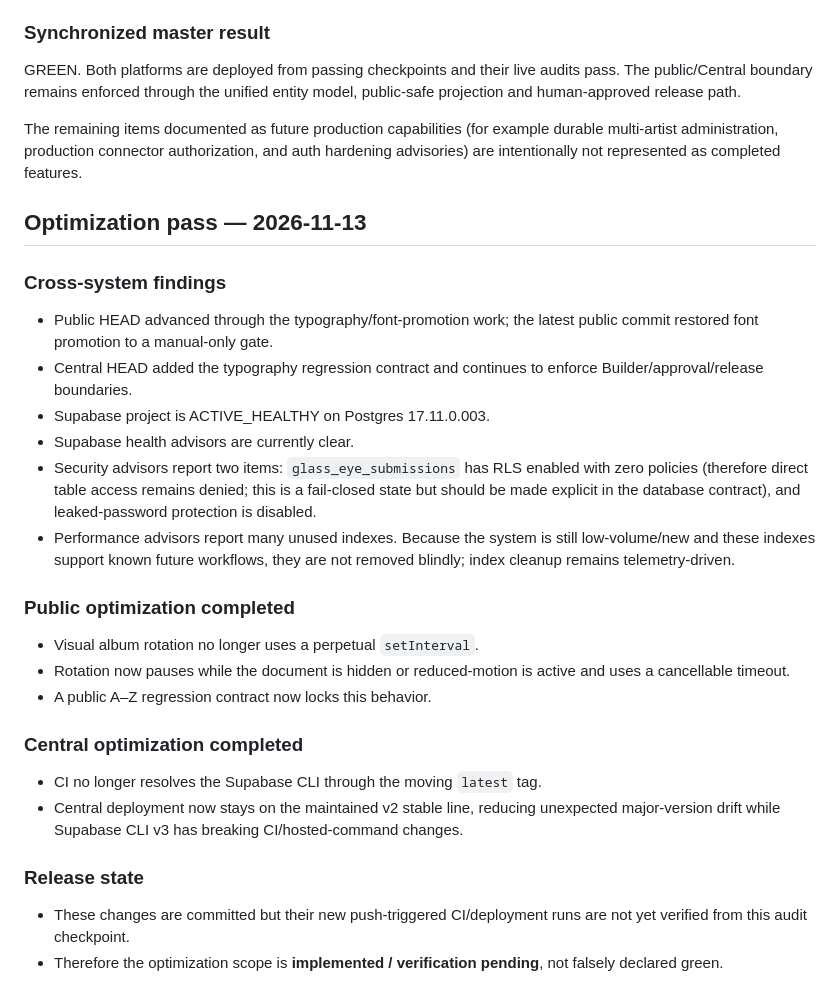
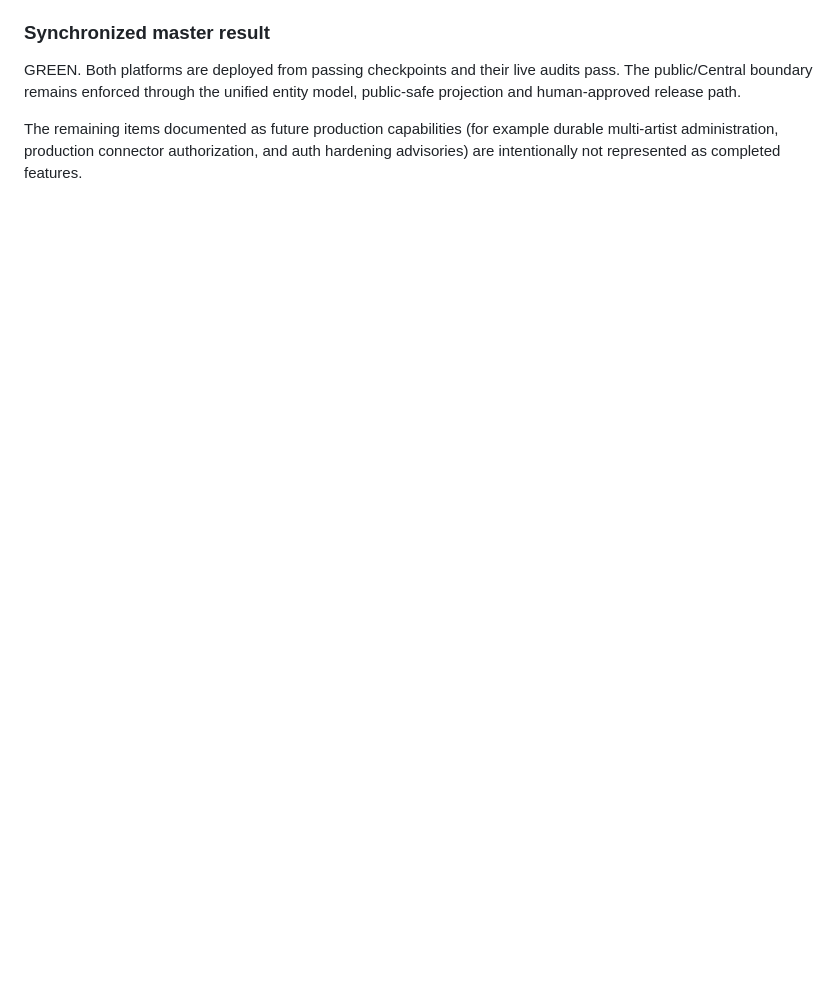
Before and after one commit to esciemusic/EscieMusic, a Markdown page: MASTER_OPTIMIZATION_AUDIT.md, the part around the change. Drawn GitHub-style; blank space fills up the shorter version.

```diff
--- a/MASTER_OPTIMIZATION_AUDIT.md
+++ b/MASTER_OPTIMIZATION_AUDIT.md
@@ -293,27 +293,3 @@ GREEN. The public doorway, release firewall, integration boundary and deployment
 GREEN. Both platforms are deployed from passing checkpoints and their live audits pass. The public/Central boundary remains enforced through the unified entity model, public-safe projection and human-approved release path.
 
 The remaining items documented as future production capabilities (for example durable multi-artist administration, production connector authorization, and auth hardening advisories) are intentionally not represented as completed features.
-
-
-## Optimization pass — 2026-11-13
-
-### Cross-system findings
-- Public HEAD advanced through the typography/font-promotion work; the latest public commit restored font promotion to a manual-only gate.
-- Central HEAD added the typography regression contract and continues to enforce Builder/approval/release boundaries.
-- Supabase project is ACTIVE_HEALTHY on Postgres 17.11.0.003.
-- Supabase health advisors are currently clear.
-- Security advisors report two items: `glass_eye_submissions` has RLS enabled with zero policies (therefore direct table access remains denied; this is a fail-closed state but should be made explicit in the database contract), and leaked-password protection is disabled.
-- Performance advisors report many unused indexes. Because the system is still low-volume/new and these indexes support known future workflows, they are not removed blindly; index cleanup remains telemetry-driven.
-
-### Public optimization completed
-- Visual album rotation no longer uses a perpetual `setInterval`.
-- Rotation now pauses while the document is hidden or reduced-motion is active and uses a cancellable timeout.
-- A public A–Z regression contract now locks this behavior.
-
-### Central optimization completed
-- CI no longer resolves the Supabase CLI through the moving `latest` tag.
-- Central deployment now stays on the maintained v2 stable line, reducing unexpected major-version drift while Supabase CLI v3 has breaking CI/hosted-command changes.
-
-### Release state
-- These changes are committed but their new push-triggered CI/deployment runs are not yet verified from this audit checkpoint.
-- Therefore the optimization scope is **implemented / verification pending**, not falsely declared green.
```
